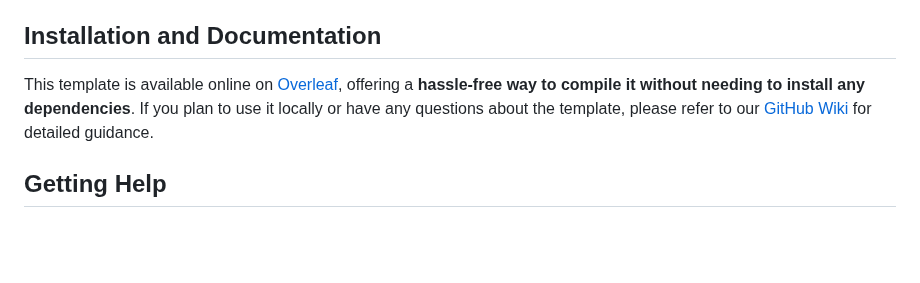
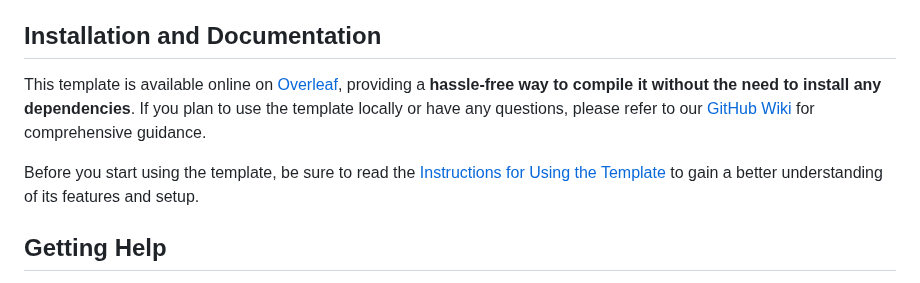
Before and after one commit to joseareia/ipleiria-thesis, a Markdown page: README.md, the part around the change. Rendered like a GitHub page; blank space fills up the shorter version.

Commit message:
docs: add new instructions in the documentation section

```diff
--- a/README.md
+++ b/README.md
@@ -36,7 +36,9 @@ This repository contains all the <b>source code for the template</b>, organised
 </p>
 
 ## Installation and Documentation
-This template is available online on [Overleaf](https://www.overleaf.com/latex/templates/polytechnic-university-of-leiria-thesis-template/tqgbrncfhwgt), offering a **hassle-free way to compile it without needing to install any dependencies**. If you plan to use it locally or have any questions about the template, please refer to our [GitHub Wiki](https://github.com/joseareia/ipleiria-thesis/wiki) for detailed guidance.
+This template is available online on [Overleaf](https://www.overleaf.com/latex/templates/polytechnic-university-of-leiria-thesis-template/tqgbrncfhwgt), providing a **hassle-free way to compile it without the need to install any dependencies**. If you plan to use the template locally or have any questions, please refer to our [GitHub Wiki](https://github.com/joseareia/ipleiria-thesis/wiki) for comprehensive guidance.
+
+Before you start using the template, be sure to read the [Instructions for Using the Template](https://github.com/joseareia/ipleiria-thesis/wiki/Instructions-for-Using-the-Template) to gain a better understanding of its features and setup.
 
 ## Getting Help
 If you have any questions regarding the template, its usage, or encounter any errors you're struggling with, please feel free to open an issue in this repository, or contact me via email at <a href="mailto:jose.apareia@gmail.com">jose.apareia@gmail.com</a>.
```
